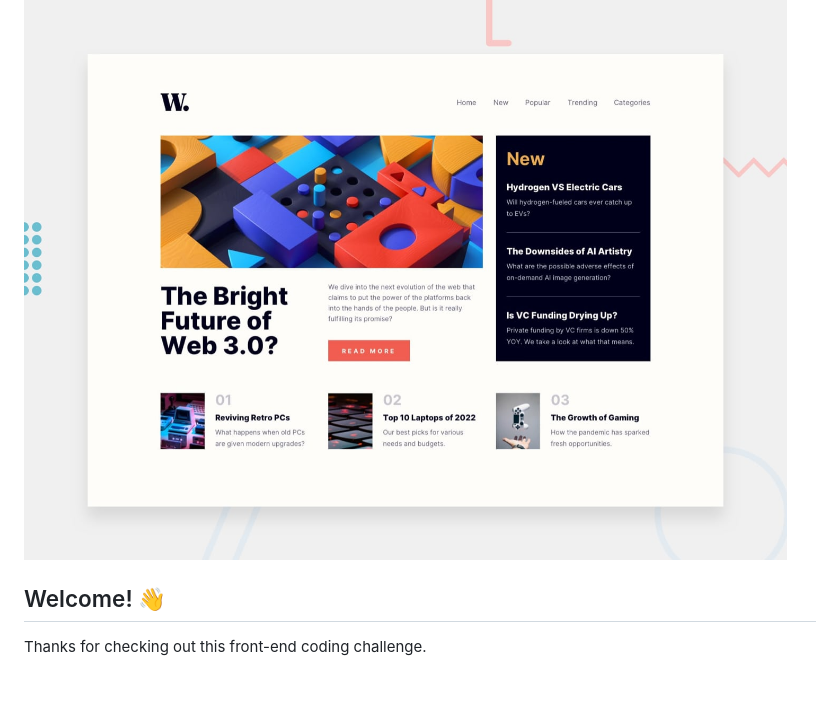
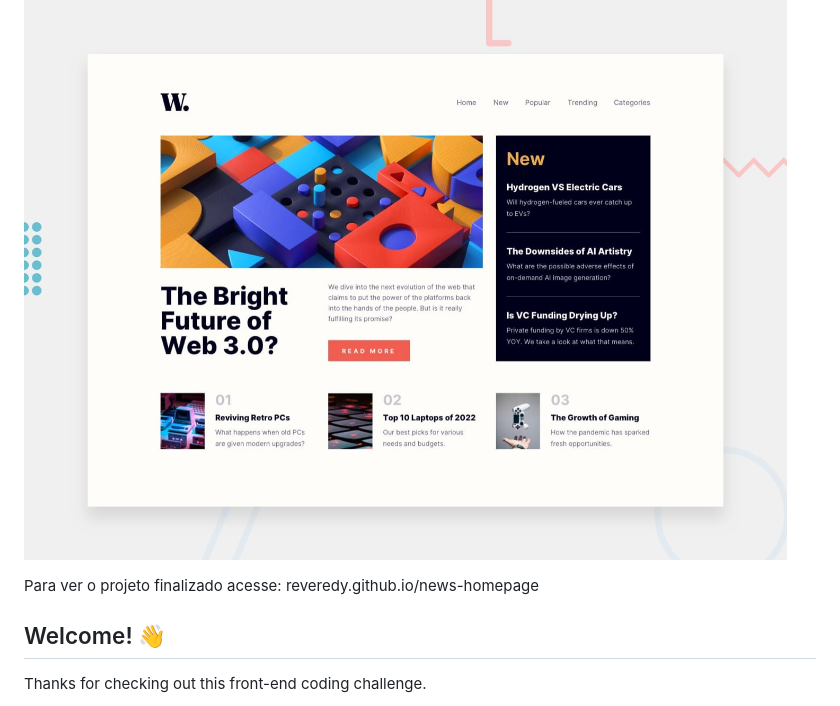
Before and after one commit to reveredy/news-homepage, a Markdown page: README.md, the part around the change. Drawn GitHub-style; blank space fills up the shorter version.

```diff
--- a/README.md
+++ b/README.md
@@ -1,6 +1,8 @@
 # Frontend Mentor - News homepage
 
 ![Design preview for the News homepage coding challenge](./design/desktop-preview.jpg)
+
+Para ver o projeto finalizado acesse:  reveredy.github.io/news-homepage
 
 ## Welcome! 👋
 
```
